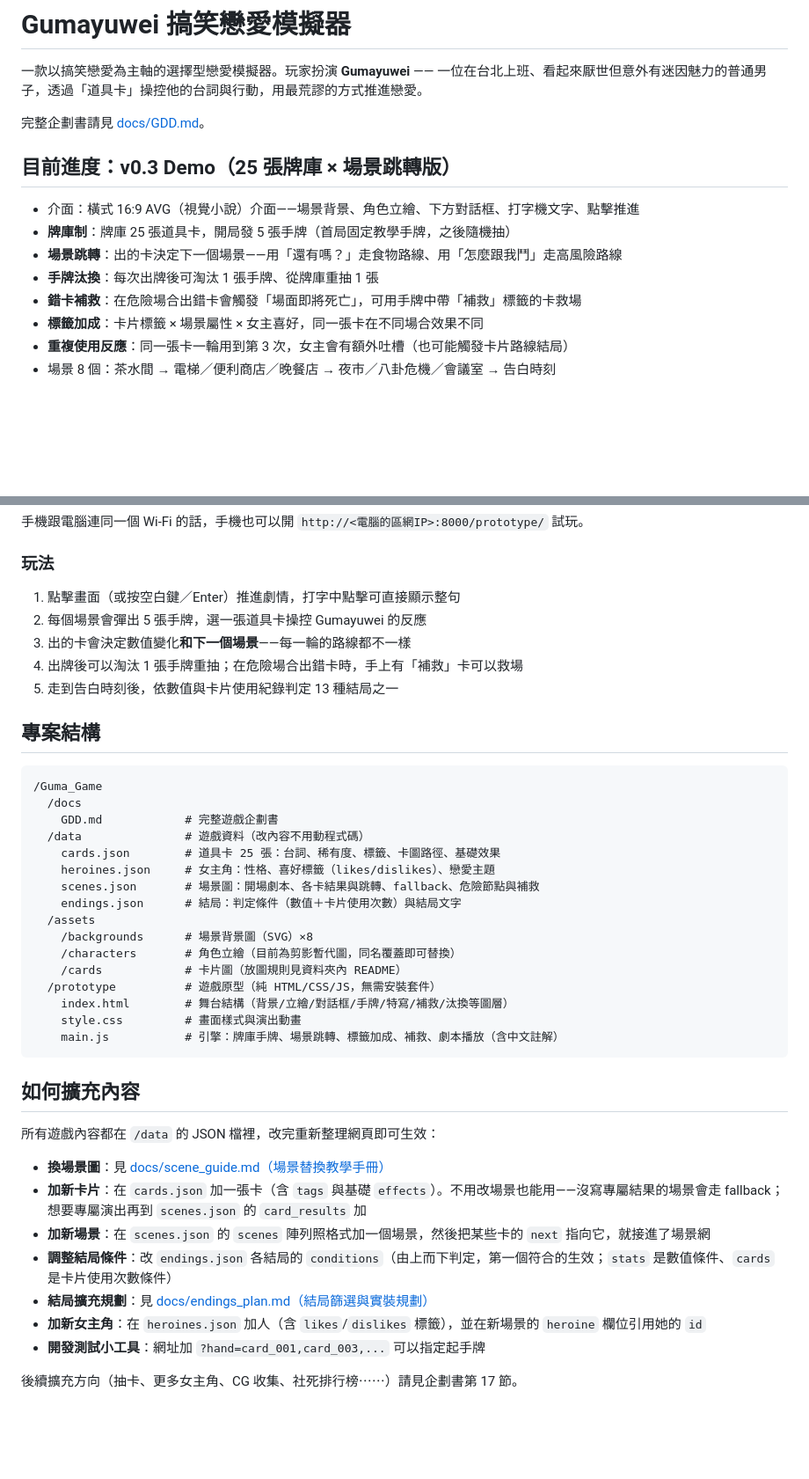
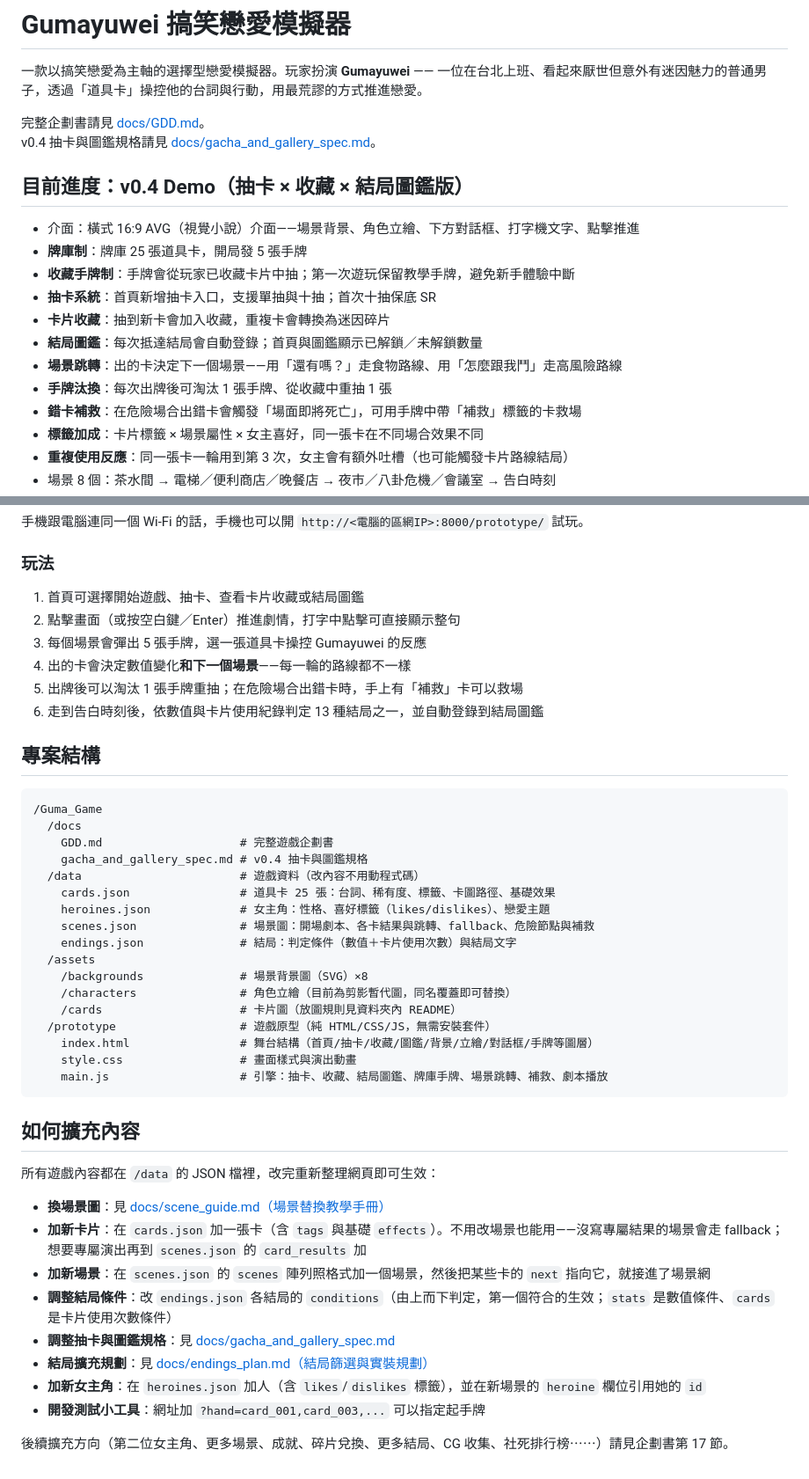
Before and after one commit to kevin09209/Guma_Game, a Markdown page: README.md, 2 parts joined by grey strips. Shown at 88% size. Rendered like a GitHub page; blank space fills up the shorter version.

Commit message:
更新 README 至 v0.4 抽卡圖鑑版

````diff
--- a/README.md
+++ b/README.md
@@ -3,13 +3,18 @@
 一款以搞笑戀愛為主軸的選擇型戀愛模擬器。玩家扮演 **Gumayuwei** —— 一位在台北上班、看起來厭世但意外有迷因魅力的普通男子，透過「道具卡」操控他的台詞與行動，用最荒謬的方式推進戀愛。
 
 完整企劃書請見 [docs/GDD.md](docs/GDD.md)。
+v0.4 抽卡與圖鑑規格請見 [docs/gacha_and_gallery_spec.md](docs/gacha_and_gallery_spec.md)。
 
-## 目前進度：v0.3 Demo（25 張牌庫 × 場景跳轉版）
+## 目前進度：v0.4 Demo（抽卡 × 收藏 × 結局圖鑑版）
 
 - 介面：橫式 16:9 AVG（視覺小說）介面——場景背景、角色立繪、下方對話框、打字機文字、點擊推進
-- **牌庫制**：牌庫 25 張道具卡，開局發 5 張手牌（首局固定教學手牌，之後隨機抽）
+- **牌庫制**：牌庫 25 張道具卡，開局發 5 張手牌
+- **收藏手牌制**：手牌會從玩家已收藏卡片中抽；第一次遊玩保留教學手牌，避免新手體驗中斷
+- **抽卡系統**：首頁新增抽卡入口，支援單抽與十抽；首次十抽保底 SR
+- **卡片收藏**：抽到新卡會加入收藏，重複卡會轉換為迷因碎片
+- **結局圖鑑**：每次抵達結局會自動登錄；首頁與圖鑑顯示已解鎖／未解鎖數量
 - **場景跳轉**：出的卡決定下一個場景——用「還有嗎？」走食物路線、用「怎麼跟我鬥」走高風險路線
-- **手牌汰換**：每次出牌後可淘汰 1 張手牌、從牌庫重抽 1 張
+- **手牌汰換**：每次出牌後可淘汰 1 張手牌、從收藏中重抽 1 張
 - **錯卡補救**：在危險場合出錯卡會觸發「場面即將死亡」，可用手牌中帶「補救」標籤的卡救場
 - **標籤加成**：卡片標籤 × 場景屬性 × 女主喜好，同一張卡在不同場合效果不同
 - **重複使用反應**：同一張卡一輪用到第 3 次，女主會有額外吐槽（也可能觸發卡片路線結局）
@@ -45,31 +50,33 @@ python3 -m http.server 8000
 
 ### 玩法
 
-1. 點擊畫面（或按空白鍵／Enter）推進劇情，打字中點擊可直接顯示整句
-2. 每個場景會彈出 5 張手牌，選一張道具卡操控 Gumayuwei 的反應
-3. 出的卡會決定數值變化**和下一個場景**——每一輪的路線都不一樣
-4. 出牌後可以淘汰 1 張手牌重抽；在危險場合出錯卡時，手上有「補救」卡可以救場
-5. 走到告白時刻後，依數值與卡片使用紀錄判定 13 種結局之一
+1. 首頁可選擇開始遊戲、抽卡、查看卡片收藏或結局圖鑑
+2. 點擊畫面（或按空白鍵／Enter）推進劇情，打字中點擊可直接顯示整句
+3. 每個場景會彈出 5 張手牌，選一張道具卡操控 Gumayuwei 的反應
+4. 出的卡會決定數值變化**和下一個場景**——每一輪的路線都不一樣
+5. 出牌後可以淘汰 1 張手牌重抽；在危險場合出錯卡時，手上有「補救」卡可以救場
+6. 走到告白時刻後，依數值與卡片使用紀錄判定 13 種結局之一，並自動登錄到結局圖鑑
 
 ## 專案結構
 
 ```text
 /Guma_Game
   /docs
-    GDD.md            # 完整遊戲企劃書
-  /data               # 遊戲資料（改內容不用動程式碼）
-    cards.json        # 道具卡 25 張：台詞、稀有度、標籤、卡圖路徑、基礎效果
-    heroines.json     # 女主角：性格、喜好標籤（likes/dislikes）、戀愛主題
-    scenes.json       # 場景圖：開場劇本、各卡結果與跳轉、fallback、危險節點與補救
-    endings.json      # 結局：判定條件（數值＋卡片使用次數）與結局文字
+    GDD.md                    # 完整遊戲企劃書
+    gacha_and_gallery_spec.md # v0.4 抽卡與圖鑑規格
+  /data                       # 遊戲資料（改內容不用動程式碼）
+    cards.json                # 道具卡 25 張：台詞、稀有度、標籤、卡圖路徑、基礎效果
+    heroines.json             # 女主角：性格、喜好標籤（likes/dislikes）、戀愛主題
+    scenes.json               # 場景圖：開場劇本、各卡結果與跳轉、fallback、危險節點與補救
+    endings.json              # 結局：判定條件（數值＋卡片使用次數）與結局文字
   /assets
-    /backgrounds      # 場景背景圖（SVG）×8
-    /characters       # 角色立繪（目前為剪影暫代圖，同名覆蓋即可替換）
-    /cards            # 卡片圖（放圖規則見資料夾內 README）
-  /prototype          # 遊戲原型（純 HTML/CSS/JS，無需安裝套件）
-    index.html        # 舞台結構（背景/立繪/對話框/手牌/特寫/補救/汰換等圖層）
-    style.css         # 畫面樣式與演出動畫
-    main.js           # 引擎：牌庫手牌、場景跳轉、標籤加成、補救、劇本播放（含中文註解）
+    /backgrounds              # 場景背景圖（SVG）×8
+    /characters               # 角色立繪（目前為剪影暫代圖，同名覆蓋即可替換）
+    /cards                    # 卡片圖（放圖規則見資料夾內 README）
+  /prototype                  # 遊戲原型（純 HTML/CSS/JS，無需安裝套件）
+    index.html                # 舞台結構（首頁/抽卡/收藏/圖鑑/背景/立繪/對話框/手牌等圖層）
+    style.css                 # 畫面樣式與演出動畫
+    main.js                   # 引擎：抽卡、收藏、結局圖鑑、牌庫手牌、場景跳轉、補救、劇本播放
 ```
 
 ## 如何擴充內容
@@ -80,8 +87,9 @@ python3 -m http.server 8000
 - **加新卡片**：在 `cards.json` 加一張卡（含 `tags` 與基礎 `effects`）。不用改場景也能用——沒寫專屬結果的場景會走 fallback；想要專屬演出再到 `scenes.json` 的 `card_results` 加
 - **加新場景**：在 `scenes.json` 的 `scenes` 陣列照格式加一個場景，然後把某些卡的 `next` 指向它，就接進了場景網
 - **調整結局條件**：改 `endings.json` 各結局的 `conditions`（由上而下判定，第一個符合的生效；`stats` 是數值條件、`cards` 是卡片使用次數條件）
+- **調整抽卡與圖鑑規格**：見 [docs/gacha_and_gallery_spec.md](docs/gacha_and_gallery_spec.md)
 - **結局擴充規劃**：見 [docs/endings_plan.md（結局篩選與實裝規劃）](docs/endings_plan.md)
 - **加新女主角**：在 `heroines.json` 加人（含 `likes`/`dislikes` 標籤），並在新場景的 `heroine` 欄位引用她的 `id`
 - **開發測試小工具**：網址加 `?hand=card_001,card_003,...` 可以指定起手牌
 
-後續擴充方向（抽卡、更多女主角、CG 收集、社死排行榜⋯⋯）請見企劃書第 17 節。
+後續擴充方向（第二位女主角、更多場景、成就、碎片兌換、更多結局、CG 收集、社死排行榜⋯⋯）請見企劃書第 17 節。
````
